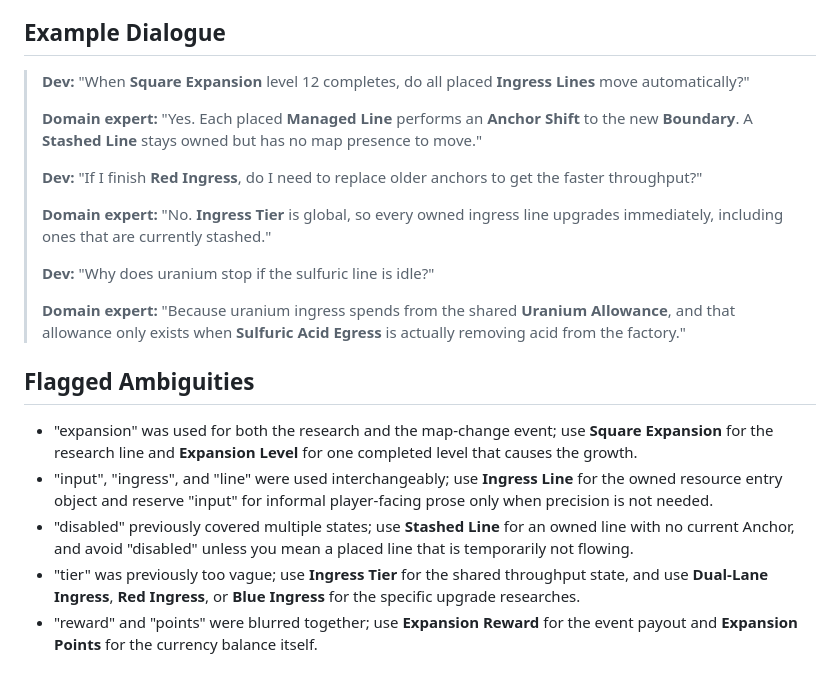
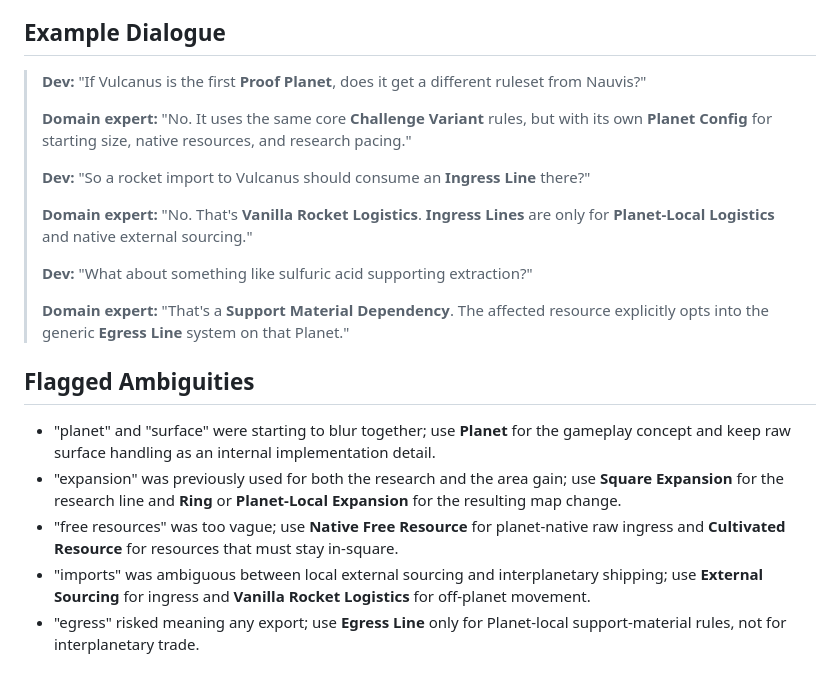
Before and after one commit to mmmattG/the-square, a Markdown page: UBIQUITOUS_LANGUAGE.md, the part around one of its changes. Drawn GitHub-style.

```diff
--- a/UBIQUITOUS_LANGUAGE.md
+++ b/UBIQUITOUS_LANGUAGE.md
@@ -87,22 +93,22 @@
 
 ## Example Dialogue
 
-> **Dev:** "When **Square Expansion** level 12 completes, do all placed **Ingress Lines** move automatically?"
+> **Dev:** "If Vulcanus is the first **Proof Planet**, does it get a different ruleset from Nauvis?"
 >
-> **Domain expert:** "Yes. Each placed **Managed Line** performs an **Anchor Shift** to the new **Boundary**. A **Stashed Line** stays owned but has no map presence to move."
+> **Domain expert:** "No. It uses the same core **Challenge Variant** rules, but with its own **Planet Config** for starting size, native resources, and research pacing."
 >
-> **Dev:** "If I finish **Red Ingress**, do I need to replace older anchors to get the faster throughput?"
+> **Dev:** "So a rocket import to Vulcanus should consume an **Ingress Line** there?"
 >
-> **Domain expert:** "No. **Ingress Tier** is global, so every owned ingress line upgrades immediately, including ones that are currently stashed."
+> **Domain expert:** "No. That's **Vanilla Rocket Logistics**. **Ingress Lines** are only for **Planet-Local Logistics** and native external sourcing."
 >
-> **Dev:** "Why does uranium stop if the sulfuric line is idle?"
+> **Dev:** "What about something like sulfuric acid supporting extraction?"
 >
-> **Domain expert:** "Because uranium ingress spends from the shared **Uranium Allowance**, and that allowance only exists when **Sulfuric Acid Egress** is actually removing acid from the factory."
+> **Domain expert:** "That's a **Support Material Dependency**. The affected resource explicitly opts into the generic **Egress Line** system on that Planet."
 
 ## Flagged Ambiguities
 
-- "expansion" was used for both the research and the map-change event; use **Square Expansion** for the research line and **Expansion Level** for one completed level that causes the growth.
-- "input", "ingress", and "line" were used interchangeably; use **Ingress Line** for the owned resource entry object and reserve "input" for informal player-facing prose only when precision is not needed.
-- "disabled" previously covered multiple states; use **Stashed Line** for an owned line with no current Anchor, and avoid "disabled" unless you mean a placed line that is temporarily not flowing.
-- "tier" was previously too vague; use **Ingress Tier** for the shared throughput state, and use **Dual-Lane Ingress**, **Red Ingress**, or **Blue Ingress** for the specific upgrade researches.
-- "reward" and "points" were blurred together; use **Expansion Reward** for the event payout and **Expansion Points** for the currency balance itself.
+- "planet" and "surface" were starting to blur together; use **Planet** for the gameplay concept and keep raw surface handling as an internal implementation detail.
+- "expansion" was previously used for both the research and the area gain; use **Square Expansion** for the research line and **Ring** or **Planet-Local Expansion** for the resulting map change.
+- "free resources" was too vague; use **Native Free Resource** for planet-native raw ingress and **Cultivated Resource** for resources that must stay in-square.
+- "imports" was ambiguous between local external sourcing and interplanetary shipping; use **External Sourcing** for ingress and **Vanilla Rocket Logistics** for off-planet movement.
+- "egress" risked meaning any export; use **Egress Line** only for Planet-local support-material rules, not for interplanetary trade.
```
Also changed, not shown: other parts of UBIQUITOUS_LANGUAGE.md (+60 -54 lines).
